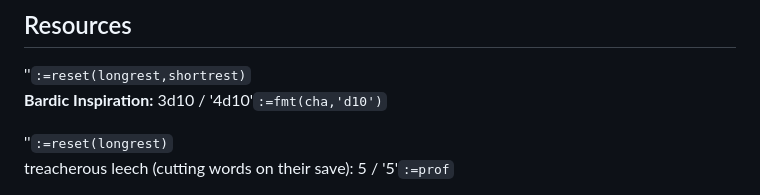
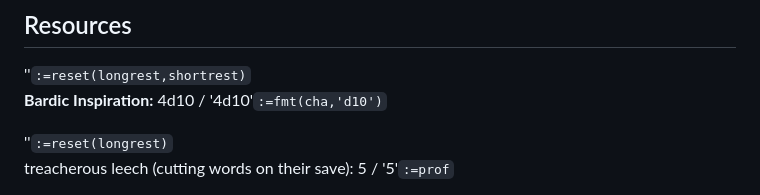
Before and after one commit to LeonBaram/higgingbotham, a Markdown page: higgingbotham.md, the part around the change. Drawn GitHub-style.

Commit message:
long rest

```diff
--- a/higgingbotham.md
+++ b/higgingbotham.md
@@ -89,7 +89,7 @@ once per long rest:
 ## Resources
 
 ''`:=reset(longrest,shortrest)`\
-**Bardic Inspiration:** 3d10 / '4d10'`:=fmt(cha,'d10')`
+**Bardic Inspiration:** 4d10 / '4d10'`:=fmt(cha,'d10')`
 
 ''`:=reset(longrest)`\
 treacherous leech (cutting words on their save): 5 / '5'`:=prof`
```
